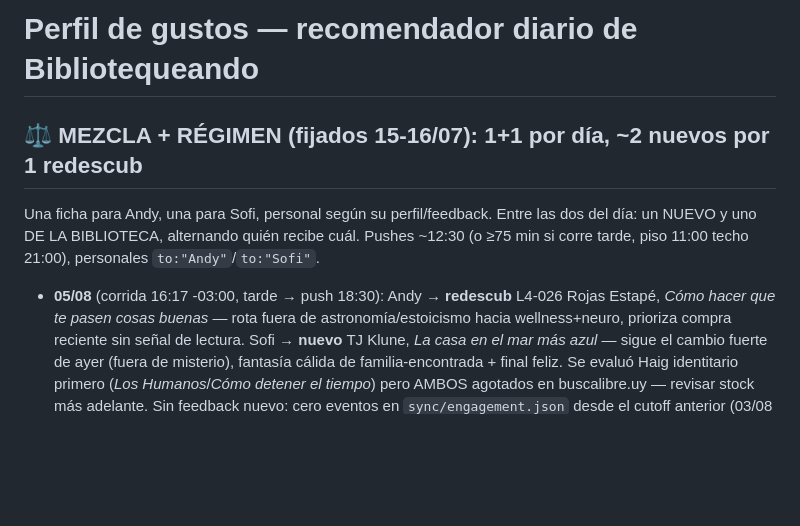
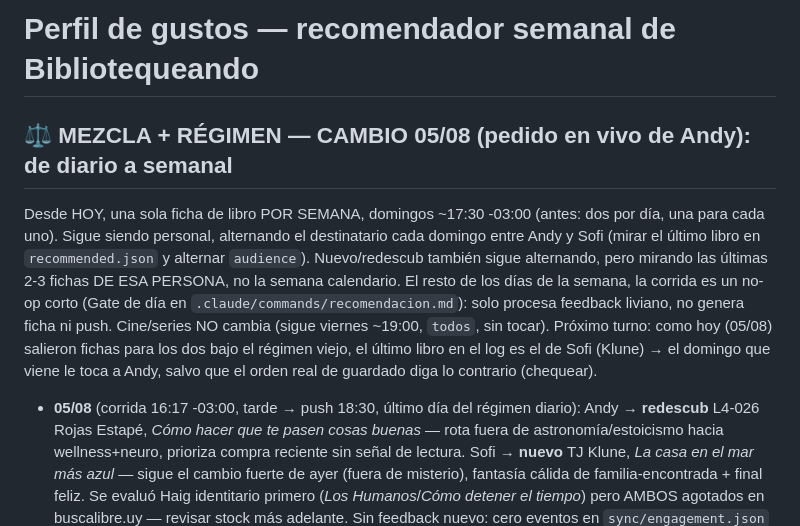
Before and after one commit to Abecedeefege/Biblioteca, a Markdown page: recs/PROFILE.md, the part around the change. Rendered like a GitHub page; blank space fills up the shorter version.

```diff
--- a/recs/PROFILE.md
+++ b/recs/PROFILE.md
@@ -1,11 +1,20 @@
-# Perfil de gustos — recomendador diario de Bibliotequeando
+# Perfil de gustos — recomendador semanal de Bibliotequeando
 
-## ⚖️ MEZCLA + RÉGIMEN (fijados 15-16/07): 1+1 por día, ~2 nuevos por 1 redescub
-Una ficha para Andy, una para Sofi, personal según su perfil/feedback.
-Entre las dos del día: un NUEVO y uno DE LA BIBLIOTECA, alternando quién
-recibe cuál. Pushes ~12:30 (o ≥75 min si corre tarde, piso 11:00 techo
-21:00), personales `to:"Andy"`/`to:"Sofi"`.
-- **05/08** (corrida 16:17 -03:00, tarde → push 18:30): Andy → **redescub**
+## ⚖️ MEZCLA + RÉGIMEN — CAMBIO 05/08 (pedido en vivo de Andy): de diario a semanal
+Desde HOY, una sola ficha de libro POR SEMANA, domingos ~17:30 -03:00
+(antes: dos por día, una para cada uno). Sigue siendo personal, alternando
+el destinatario cada domingo entre Andy y Sofi (mirar el último libro en
+`recommended.json` y alternar `audience`). Nuevo/redescub también sigue
+alternando, pero mirando las últimas 2-3 fichas DE ESA PERSONA, no la
+semana calendario. El resto de los días de la semana, la corrida es un
+no-op corto (Gate de día en `.claude/commands/recomendacion.md`): solo
+procesa feedback liviano, no genera ficha ni push. Cine/series NO cambia
+(sigue viernes ~19:00, `todos`, sin tocar). Próximo turno: como hoy
+(05/08) salieron fichas para los dos bajo el régimen viejo, el último
+libro en el log es el de Sofi (Klune) → el domingo que viene le toca a
+Andy, salvo que el orden real de guardado diga lo contrario (chequear).
+- **05/08** (corrida 16:17 -03:00, tarde → push 18:30, último día del
+  régimen diario): Andy → **redescub**
   L4-026 Rojas Estapé, *Cómo hacer que te pasen cosas buenas* — rota
   fuera de astronomía/estoicismo hacia wellness+neuro, prioriza compra
   reciente sin señal de lectura. Sofi → **nuevo** TJ Klune, *La casa en
```
Also changed, not shown: .claude/commands/engagement.md (+6 -4 lines), .claude/commands/recomendacion.md (+78 -52 lines).
